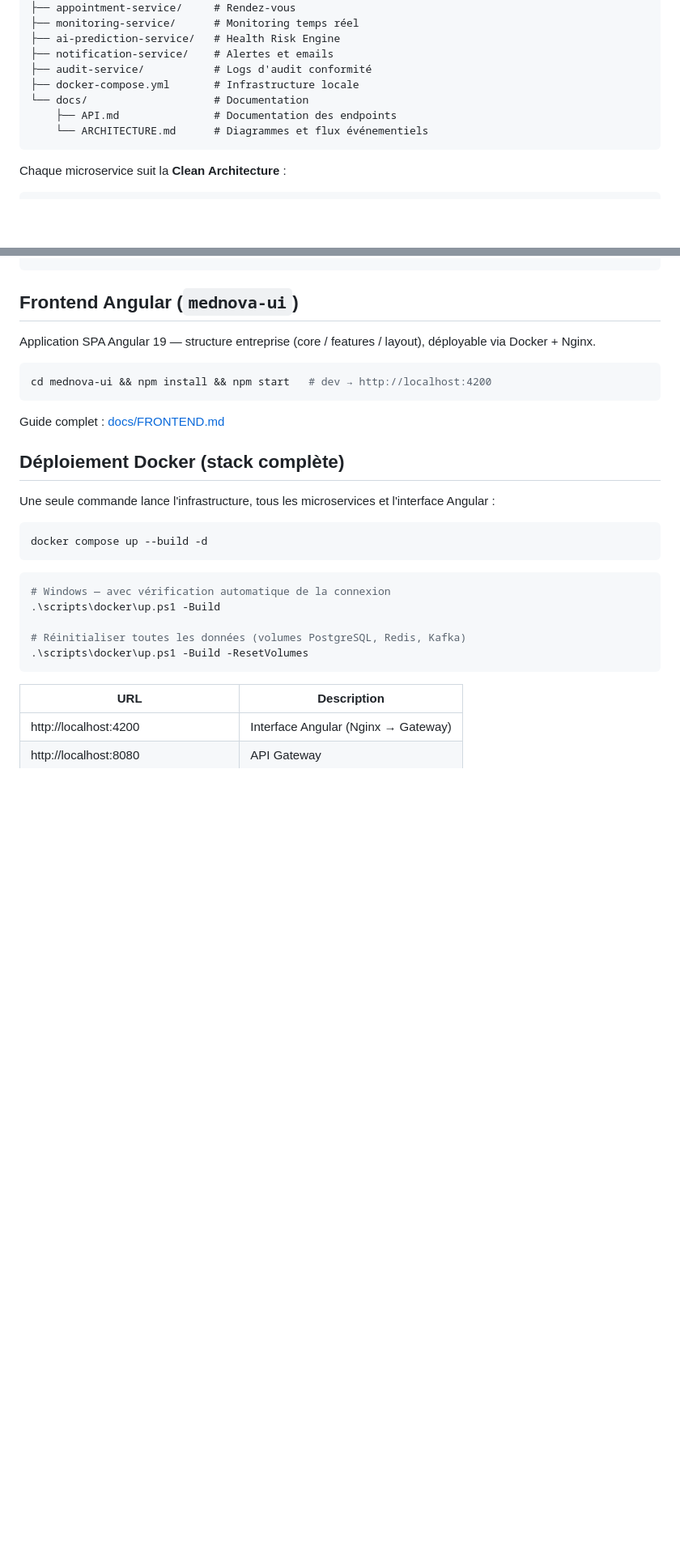
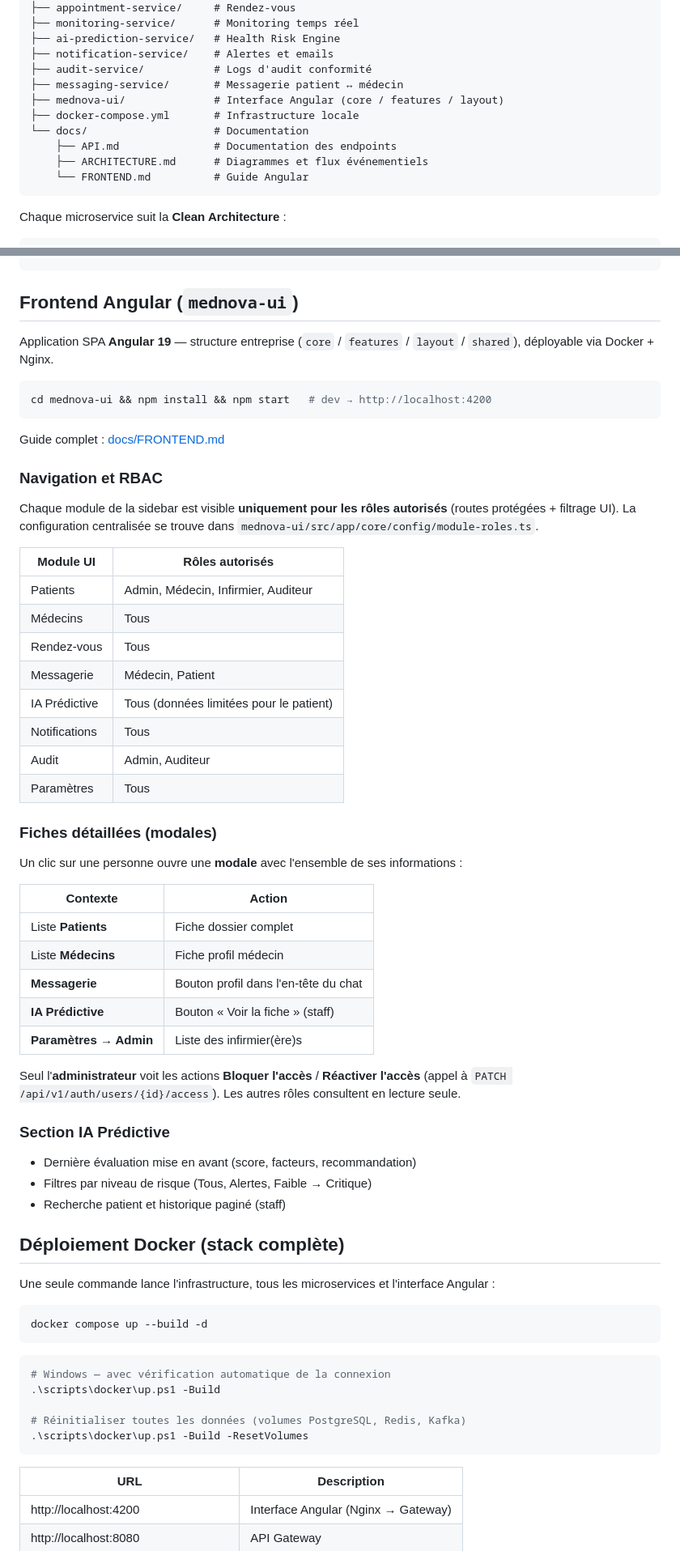
Before and after one commit to ngmiguel/Mednova, a Markdown page: README.md, 2 parts joined by grey strips. Shown at 81% size. GitHub-like rendering; blank space fills up the shorter version.

Commit message:
docs: update README with messaging, UI RBAC, and admin access API

````diff
--- a/README.md
+++ b/README.md
@@ -58,10 +64,13 @@ mednova-ai/
 ├── ai-prediction-service/   # Health Risk Engine
 ├── notification-service/    # Alertes et emails
 ├── audit-service/           # Logs d'audit conformité
+├── messaging-service/       # Messagerie patient ↔ médecin
+├── mednova-ui/              # Interface Angular (core / features / layout)
 ├── docker-compose.yml       # Infrastructure locale
 └── docs/                    # Documentation
     ├── API.md               # Documentation des endpoints
-    └── ARCHITECTURE.md      # Diagrammes et flux événementiels
+    ├── ARCHITECTURE.md      # Diagrammes et flux événementiels
+    └── FRONTEND.md          # Guide Angular
 ```
 
 Chaque microservice suit la **Clean Architecture** :
@@ -417,13 +469,48 @@ MAIL_STAFF_ALERT_TO=medecin@mednova.ai
 
 ## Frontend Angular (`mednova-ui`)
 
-Application SPA Angular 19 — structure entreprise (core / features / layout), déployable via Docker + Nginx.
+Application SPA **Angular 19** — structure entreprise (`core` / `features` / `layout` / `shared`), déployable via Docker + Nginx.
 
 ```bash
 cd mednova-ui && npm install && npm start   # dev → http://localhost:4200
 ```
 
 Guide complet : [docs/FRONTEND.md](docs/FRONTEND.md)
+
+### Navigation et RBAC
+
+Chaque module de la sidebar est visible **uniquement pour les rôles autorisés** (routes protégées + filtrage UI). La configuration centralisée se trouve dans `mednova-ui/src/app/core/config/module-roles.ts`.
+
+| Module UI | Rôles autorisés |
+|-----------|-----------------|
+| Patients | Admin, Médecin, Infirmier, Auditeur |
+| Médecins | Tous |
+| Rendez-vous | Tous |
+| Messagerie | Médecin, Patient |
+| IA Prédictive | Tous (données limitées pour le patient) |
+| Notifications | Tous |
+| Audit | Admin, Auditeur |
+| Paramètres | Tous |
+
+### Fiches détaillées (modales)
+
+Un clic sur une personne ouvre une **modale** avec l'ensemble de ses informations :
+
+| Contexte | Action |
+|----------|--------|
+| Liste **Patients** | Fiche dossier complet |
+| Liste **Médecins** | Fiche profil médecin |
+| **Messagerie** | Bouton profil dans l'en-tête du chat |
+| **IA Prédictive** | Bouton « Voir la fiche » (staff) |
+| **Paramètres → Admin** | Liste des infirmier(ère)s |
+
+Seul l'**administrateur** voit les actions **Bloquer l'accès** / **Réactiver l'accès** (appel à `PATCH /api/v1/auth/users/{id}/access`). Les autres rôles consultent en lecture seule.
+
+### Section IA Prédictive
+
+- Dernière évaluation mise en avant (score, facteurs, recommandation)
+- Filtres par niveau de risque (Tous, Alertes, Faible → Critique)
+- Recherche patient et historique paginé (staff)
 
 ## Déploiement Docker (stack complète)
 
````
Also changed, not shown: other parts of README.md (+55 -3 lines).
